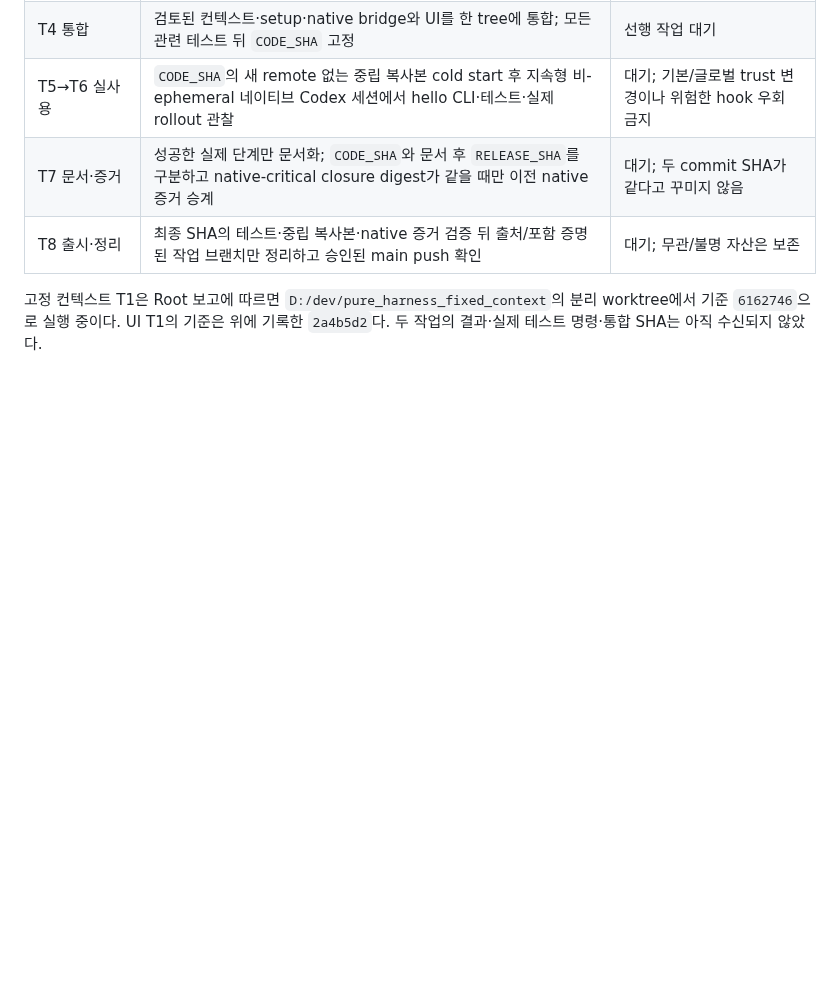
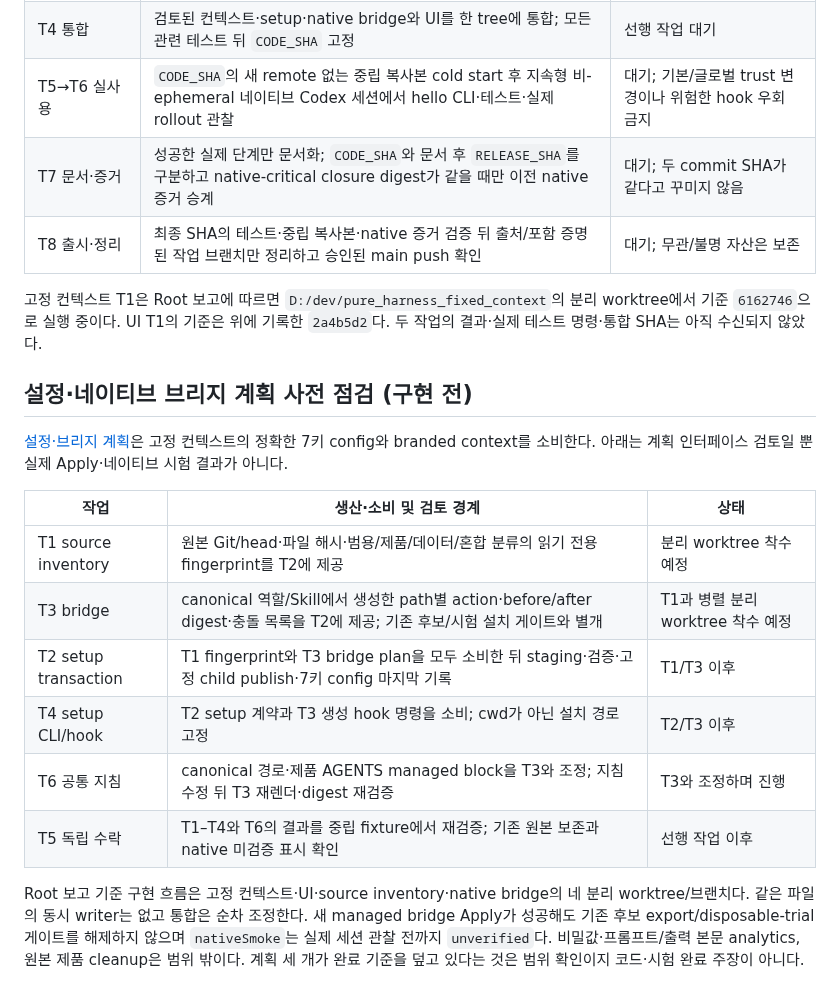
Before and after one commit to ZaRi1l/pure_harness_engineering, a Markdown page: docs/pure-harness-completion-progress.md, the part around the change. Rendered like a GitHub page; blank space fills up the shorter version.

Commit message:
docs: 단일 프로젝트 설정과 네이티브 브리지 계획 확정

```diff
--- a/docs/pure-harness-completion-progress.md
+++ b/docs/pure-harness-completion-progress.md
@@ -41,3 +41,18 @@ Root가 공유한 기준 실행 결과는 `npm test`: 총 484, 통과 479, 실
 | T8 출시·정리 | 최종 SHA의 테스트·중립 복사본·native 증거 검증 뒤 출처/포함 증명된 작업 브랜치만 정리하고 승인된 main push 확인 | 대기; 무관/불명 자산은 보존 |
 
 고정 컨텍스트 T1은 Root 보고에 따르면 `D:/dev/pure_harness_fixed_context`의 분리 worktree에서 기준 `6162746`으로 실행 중이다. UI T1의 기준은 위에 기록한 `2a4b5d2`다. 두 작업의 결과·실제 테스트 명령·통합 SHA는 아직 수신되지 않았다.
+
+## 설정·네이티브 브리지 계획 사전 점검 (구현 전)
+
+[설정·브리지 계획](superpowers/plans/2026-10-08-project-setup-bridge.md)은 고정 컨텍스트의 정확한 7키 config와 branded context를 소비한다. 아래는 계획 인터페이스 검토일 뿐 실제 Apply·네이티브 시험 결과가 아니다.
+
+| 작업 | 생산·소비 및 검토 경계 | 상태 |
+| --- | --- | --- |
+| T1 source inventory | 원본 Git/head·파일 해시·범용/제품/데이터/혼합 분류의 읽기 전용 fingerprint를 T2에 제공 | 분리 worktree 착수 예정 |
+| T3 bridge | canonical 역할/Skill에서 생성한 path별 action·before/after digest·충돌 목록을 T2에 제공; 기존 후보/시험 설치 게이트와 별개 | T1과 병렬 분리 worktree 착수 예정 |
+| T2 setup transaction | T1 fingerprint와 T3 bridge plan을 모두 소비한 뒤 staging·검증·고정 child publish·7키 config 마지막 기록 | T1/T3 이후 |
+| T4 setup CLI/hook | T2 setup 계약과 T3 생성 hook 명령을 소비; cwd가 아닌 설치 경로 고정 | T2/T3 이후 |
+| T6 공통 지침 | canonical 경로·제품 AGENTS managed block을 T3와 조정; 지침 수정 뒤 T3 재렌더·digest 재검증 | T3와 조정하며 진행 |
+| T5 독립 수락 | T1–T4와 T6의 결과를 중립 fixture에서 재검증; 기존 원본 보존과 native 미검증 표시 확인 | 선행 작업 이후 |
+
+Root 보고 기준 구현 흐름은 고정 컨텍스트·UI·source inventory·native bridge의 네 분리 worktree/브랜치다. 같은 파일의 동시 writer는 없고 통합은 순차 조정한다. 새 managed bridge Apply가 성공해도 기존 후보 export/disposable-trial 게이트를 해제하지 않으며 `nativeSmoke`는 실제 세션 관찰 전까지 `unverified`다. 비밀값·프롬프트/출력 본문 analytics, 원본 제품 cleanup은 범위 밖이다. 계획 세 개가 완료 기준을 덮고 있다는 것은 범위 확인이지 코드·시험 완료 주장이 아니다.
```
Also changed, not shown: 1 other file.
